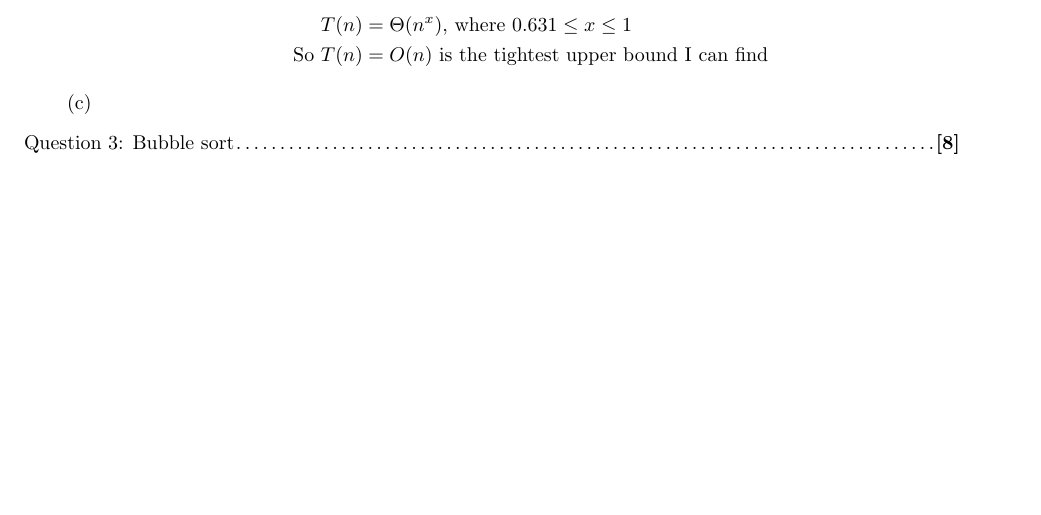
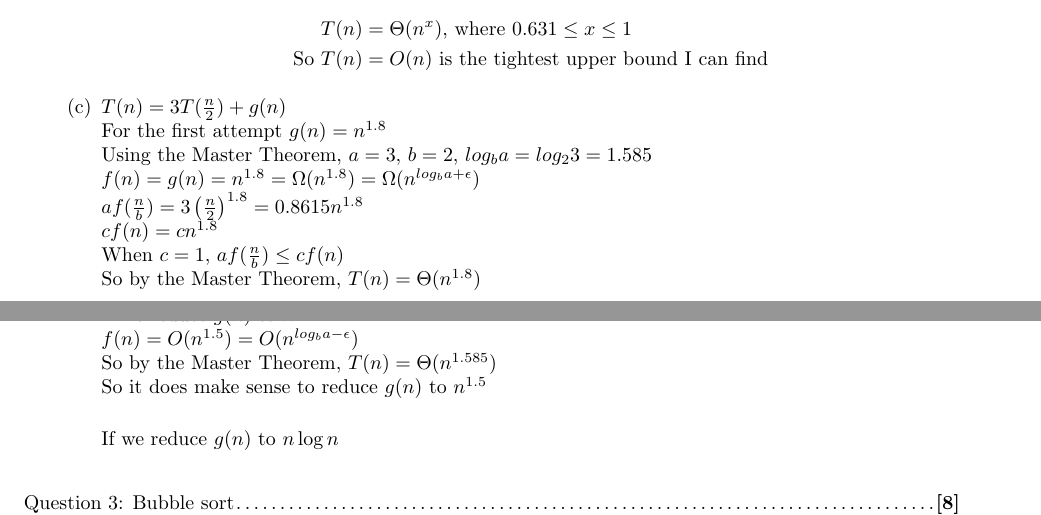
Before and after one commit to gopalmenon/Advanced-Algorithms-HW1, a LaTeX problem sheet (hw1.tex): part of page 4 of 5 before the commit and two parts of pages 4 and 5 of 6 after it, the two joined at a grey line, cut so that both start at the same text, the shorter picture padded with empty space. Compiled offline with pdfLaTeX.

Commit message:
Started 2c

```diff
--- a/hw1.tex
+++ b/hw1.tex
@@ -134,7 +134,22 @@ T(n) &= \Theta(n^x) \text{, where } 0.631 \leq x \leq 1\\
 \text{So }T(n) &= O(n) \text{ is the tightest upper bound I can find}
 \end{aligned}
 \end{equation*}
-\part
+
+\part $T(n) = 3T(\frac{n}{2}) + g(n)$\\
+For the first attempt $g(n) = n^{1.8}$\\
+Using the Master Theorem, $a=3$, $b=2$, $log_b a = log_2 3 =1.585$\\
+$f(n) = g(n) = n^{1.8} = \Omega(n^{1.8})=\Omega(n^{log_b a + \epsilon})$\\
+$af(\frac{n}{b}) = 3\left ( \frac{n}{2} \right ) ^{1.8}=0.8615n^{1.8}$\\
+$cf(n) = cn^{1.8}$\\
+When $c=1$, $af(\frac{n}{b}) \leq cf(n)$\\
+So by the Master Theorem, $T(n) = \Theta(n^{1.8})$\\
+
+If we reduce $g(n)$ to $n^{1.5}$\\
+$f(n) =  O(n^{1.5})=O(n^{log_b a - \epsilon})$\\
+So by the Master Theorem, $T(n) = \Theta(n^{1.585})$\\
+So it does make sense to reduce $g(n)$ to $n^{1.5}$\\
+
+If we reduce $g(n)$ to $n \log n$\\
 \end{parts}
 
 \titledquestion{Bubble sort}
```
Also changed, not shown: hw1.pdf.
